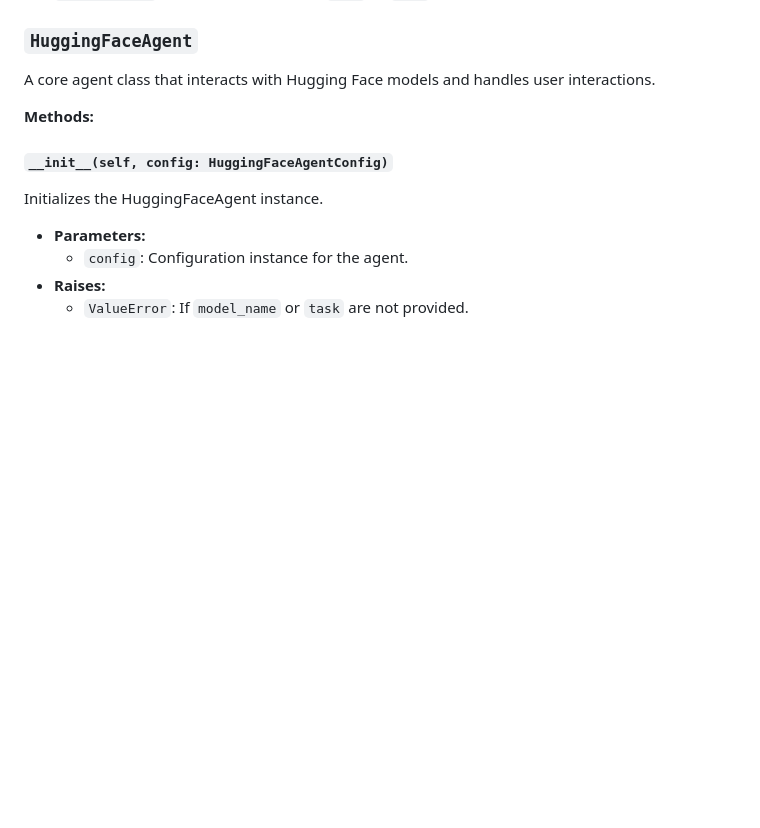
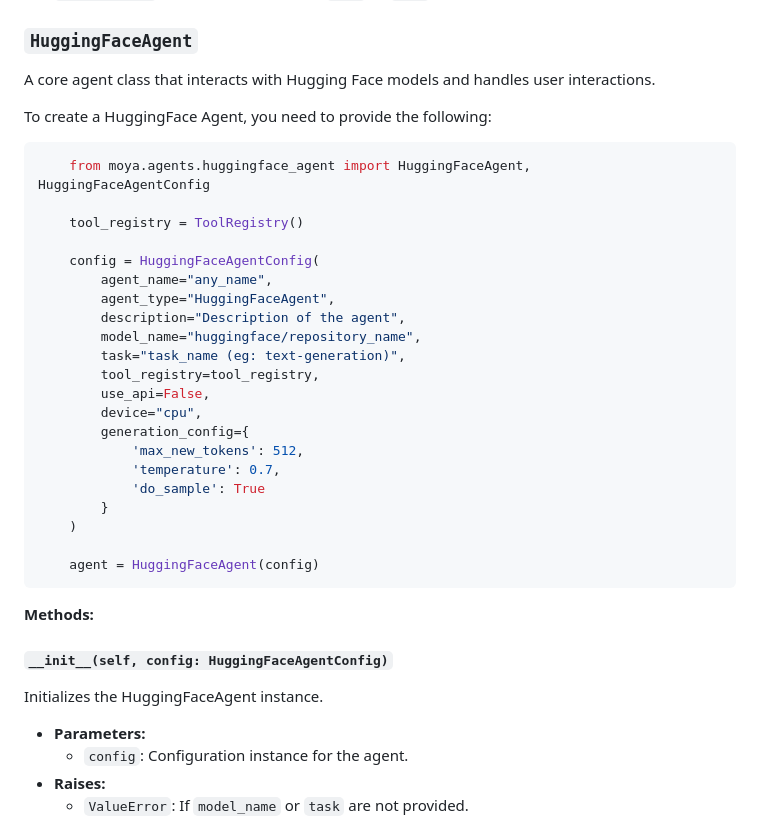
Before and after one commit to buriburiupdated/moya-buriburi, a Markdown page: Documentation.md, the part around the change. Drawn GitHub-style; blank space fills up the shorter version.

Commit message:
Update Documentation

````diff
--- a/Documentation.md
+++ b/Documentation.md
@@ -199,6 +199,31 @@ A configuration class derived from `AgentConfig` that holds the essential parame
 
 ### `HuggingFaceAgent`
 A core agent class that interacts with Hugging Face models and handles user interactions.
+
+To create a HuggingFace Agent, you need to provide the following:
+```python
+    from moya.agents.huggingface_agent import HuggingFaceAgent,     HuggingFaceAgentConfig
+
+    tool_registry = ToolRegistry()
+
+    config = HuggingFaceAgentConfig(
+        agent_name="any_name",
+        agent_type="HuggingFaceAgent",
+        description="Description of the agent",
+        model_name="huggingface/repository_name",
+        task="task_name (eg: text-generation)",
+        tool_registry=tool_registry,
+        use_api=False,
+        device="cpu",
+        generation_config={
+            'max_new_tokens': 512,
+            'temperature': 0.7,
+            'do_sample': True
+        }
+    )
+
+    agent = HuggingFaceAgent(config)
+```
 
 **Methods:**
 
````
